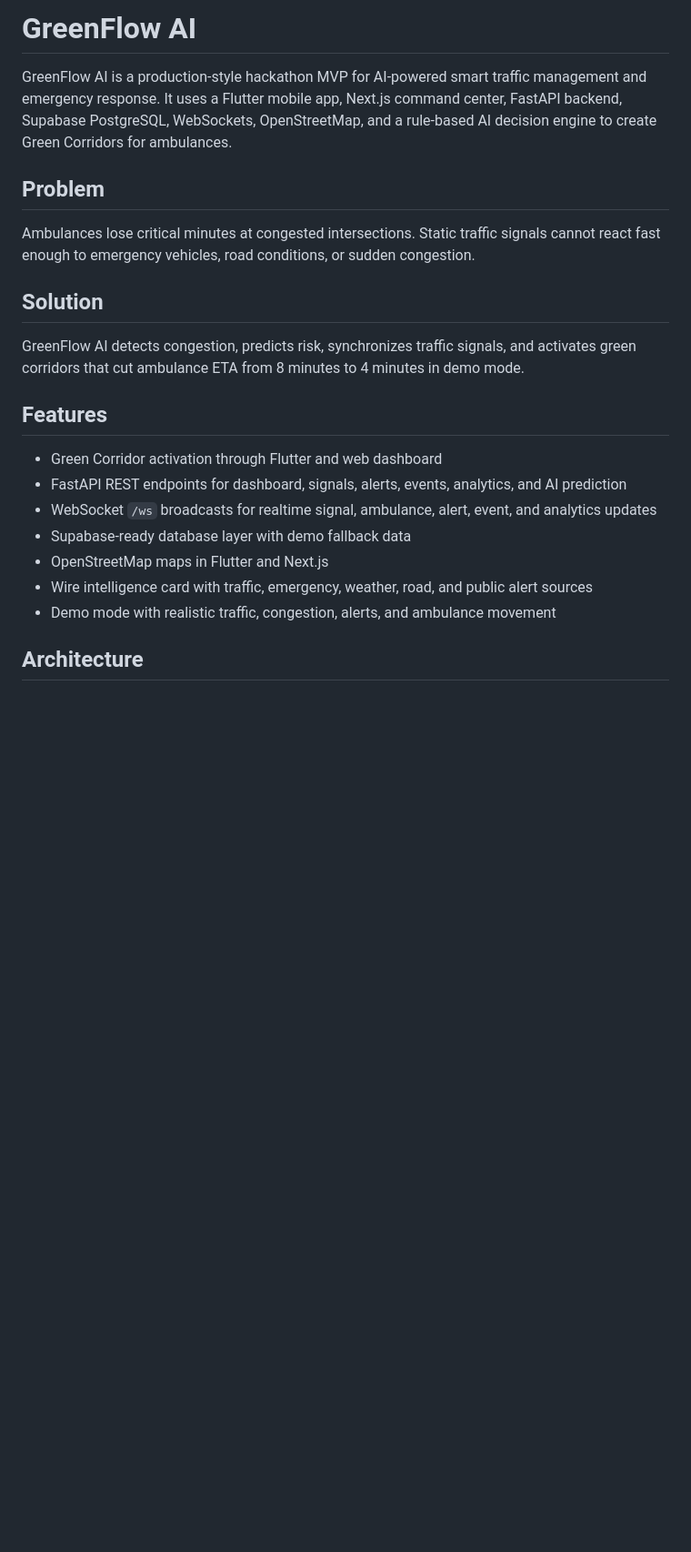
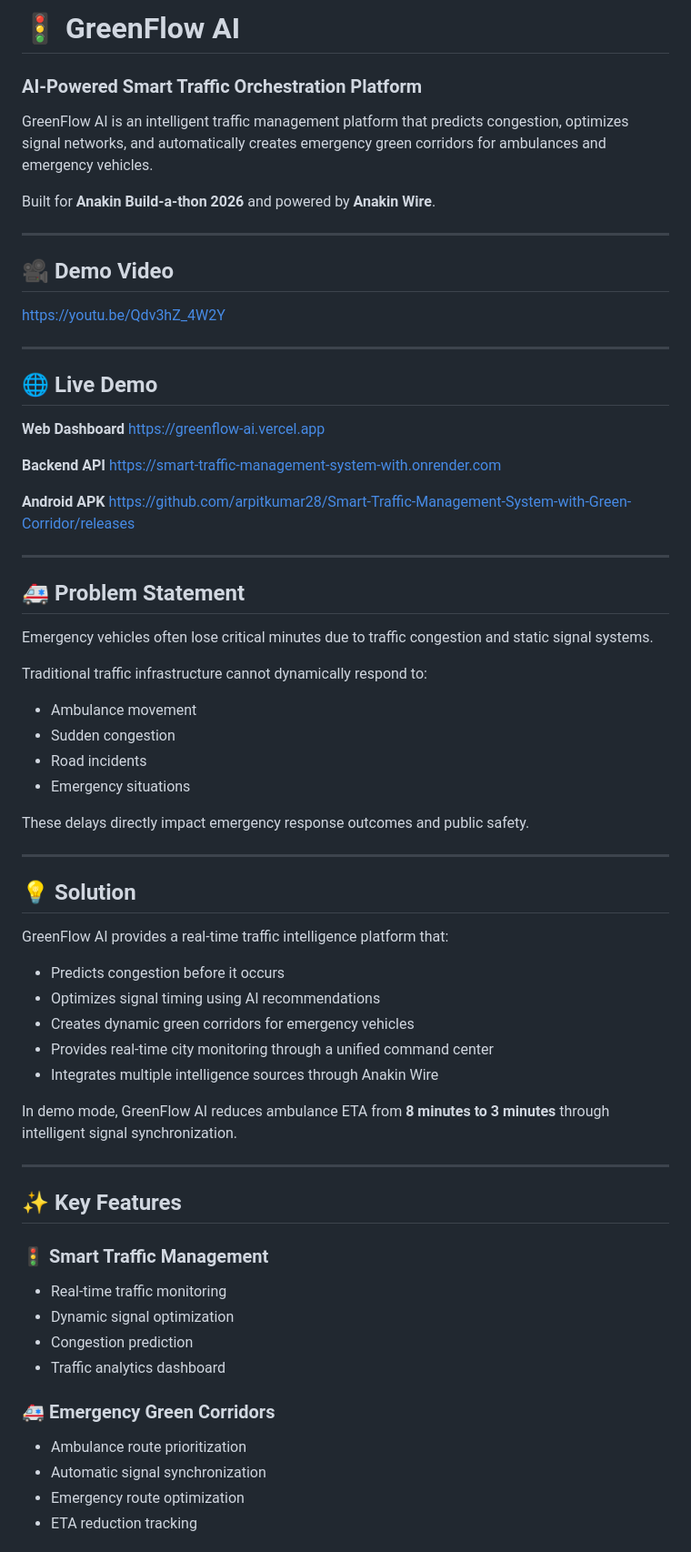
Before and after one commit to arpitkumar28/Smart-Traffic-Management-System-with-Green-Corridor, a Markdown page: README.md, the part around one of its changes. Shown at 91% size. Rendered like a GitHub page; blank space fills up the shorter version.

Commit message:
Revise README for improved organization and detail
Updated README to enhance clarity and structure, added sections on problem statement, solution, key features, and technology stack.

```diff
--- a/README.md
+++ b/README.md
@@ -1,23 +1,74 @@
-# GreenFlow AI
+# 🚦 GreenFlow AI
 
-GreenFlow AI is a production-style hackathon MVP for AI-powered smart traffic management and emergency response. It uses a Flutter mobile app, Next.js command center, FastAPI backend, Supabase PostgreSQL, WebSockets, OpenStreetMap, and a rule-based AI decision engine to create Green Corridors for ambulances.
+### AI-Powered Smart Traffic Orchestration Platform
 
-## Problem
+GreenFlow AI is an intelligent traffic management platform that predicts congestion, optimizes signal networks, and automatically creates emergency green corridors for ambulances and emergency vehicles.
 
-Ambulances lose critical minutes at congested intersections. Static traffic signals cannot react fast enough to emergency vehicles, road conditions, or sudden congestion.
+Built for **Anakin Build-a-thon 2026** and powered by **Anakin Wire**.
 
-## Solution
+---
 
-GreenFlow AI detects congestion, predicts risk, synchronizes traffic signals, and activates green corridors that cut ambulance ETA from 8 minutes to 4 minutes in demo mode.
+## 🎥 Demo Video
 
-## Features
+https://youtu.be/Qdv3hZ_4W2Y
 
-- Green Corridor activation through Flutter and web dashboard
-- FastAPI REST endpoints for dashboard, signals, alerts, events, analytics, and AI prediction
-- WebSocket `/ws` broadcasts for realtime signal, ambulance, alert, event, and analytics updates
-- Supabase-ready database layer with demo fallback data
-- OpenStreetMap maps in Flutter and Next.js
-- Wire intelligence card with traffic, emergency, weather, road, and public alert sources
-- Demo mode with realistic traffic, congestion, alerts, and ambulance movement
+---
 
-## Architecture
+## 🌐 Live Demo
+
+**Web Dashboard**
+https://greenflow-ai.vercel.app
+
+**Backend API**
+https://smart-traffic-management-system-with.onrender.com
+
+**Android APK**
+https://github.com/arpitkumar28/Smart-Traffic-Management-System-with-Green-Corridor/releases
+
+---
+
+## 🚑 Problem Statement
+
+Emergency vehicles often lose critical minutes due to traffic congestion and static signal systems.
+
+Traditional traffic infrastructure cannot dynamically respond to:
+
+* Ambulance movement
+* Sudden congestion
+* Road incidents
+* Emergency situations
+
+These delays directly impact emergency response outcomes and public safety.
+
+---
+
+## 💡 Solution
+
+GreenFlow AI provides a real-time traffic intelligence platform that:
+
+* Predicts congestion before it occurs
+* Optimizes signal timing using AI recommendations
+* Creates dynamic green corridors for emergency vehicles
+* Provides real-time city monitoring through a unified command center
+* Integrates multiple intelligence sources through Anakin Wire
+
+In demo mode, GreenFlow AI reduces ambulance ETA from **8 minutes to 3 minutes** through intelligent signal synchronization.
+
+---
+
+## ✨ Key Features
+
+### 🚦 Smart Traffic Management
+
+* Real-time traffic monitoring
+* Dynamic signal optimization
+* Congestion prediction
+* Traffic analytics dashboard
+
+### 🚑 Emergency Green Corridors
+
+* Ambulance route prioritization
+* Automatic signal synchronization
+* Emergency route optimization
+* ETA reduction tracking
+
```
Also changed, not shown: other parts of README.md (+109 -54 lines).
